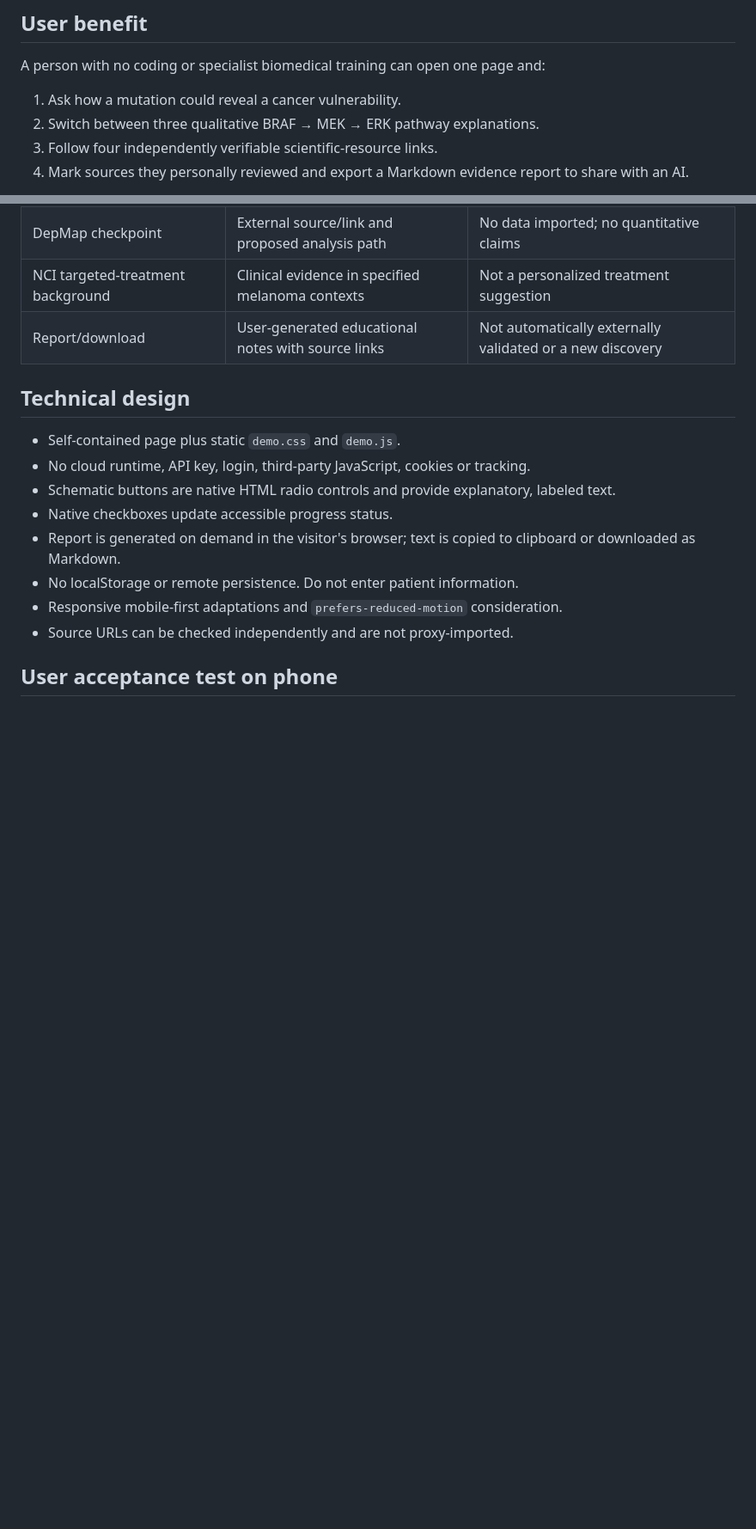
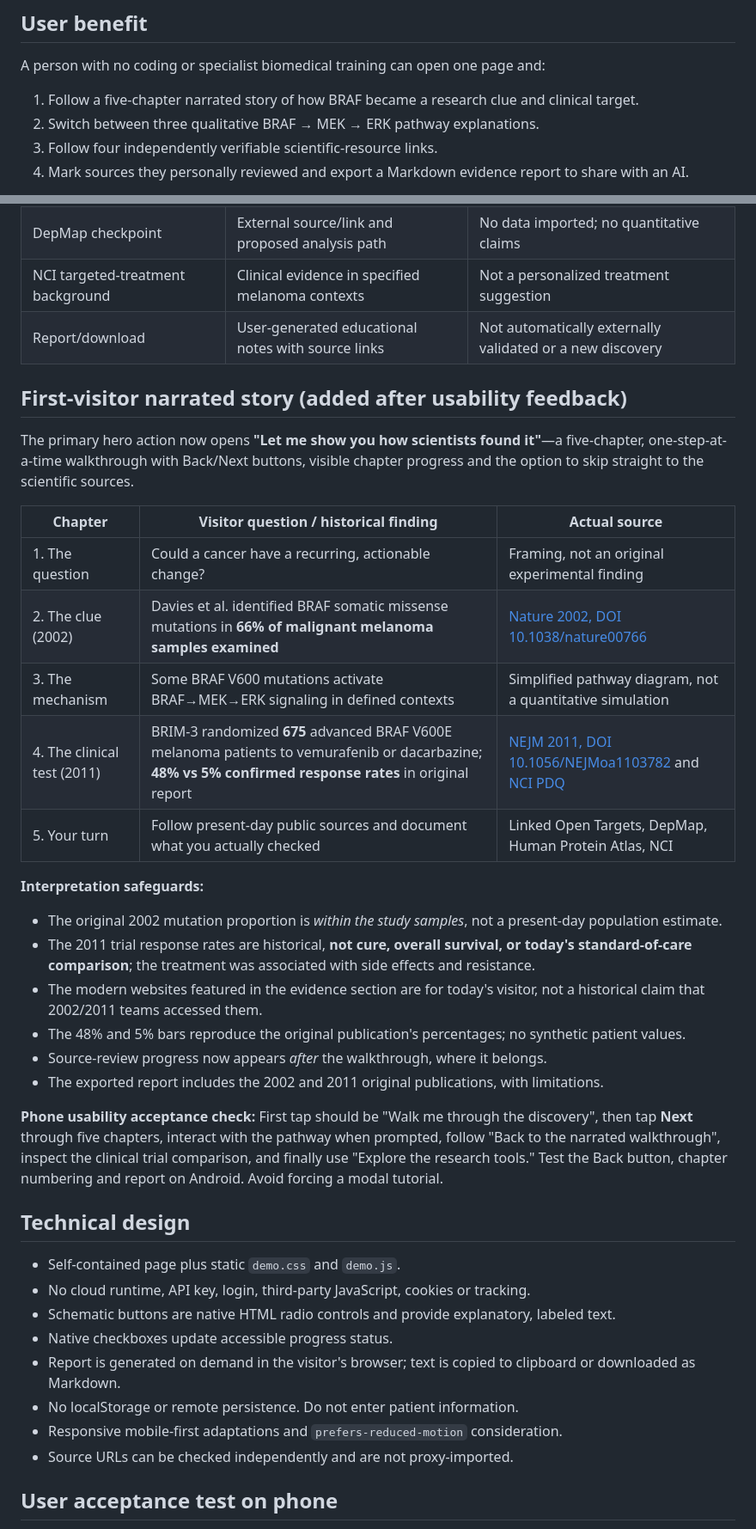
Before and after one commit to davidwpace/open-biomedical-resource-center, a Markdown page: docs/BIODISCOVERY_LAB_001.md, 2 parts joined by grey strips. Shown at 86% size. GitHub-like rendering; blank space fills up the shorter version.

Commit message:
Document story-led onboarding and historical evidence boundaries

```diff
--- a/docs/BIODISCOVERY_LAB_001.md
+++ b/docs/BIODISCOVERY_LAB_001.md
@@ -8,7 +8,7 @@
 ## User benefit
 
 A person with no coding or specialist biomedical training can open one page and:
-1. Ask how a mutation could reveal a cancer vulnerability.
+1. Follow a five-chapter narrated story of how BRAF became a research clue and clinical target.
 2. Switch between three qualitative BRAF → MEK → ERK pathway explanations.
 3. Follow four independently verifiable scientific-resource links.
 4. Mark sources they personally reviewed and export a Markdown evidence report to share with an AI.
@@ -32,6 +32,28 @@ The demo does not generate synthetic measurement results or claim to perform rea
 | DepMap checkpoint | External source/link and proposed analysis path | No data imported; no quantitative claims |
 | NCI targeted-treatment background | Clinical evidence in specified melanoma contexts | Not a personalized treatment suggestion |
 | Report/download | User-generated educational notes with source links | Not automatically externally validated or a new discovery |
+
+## First-visitor narrated story (added after usability feedback)
+
+The primary hero action now opens **"Let me show you how scientists found it"**—a five-chapter, one-step-at-a-time walkthrough with Back/Next buttons, visible chapter progress and the option to skip straight to the scientific sources.
+
+| Chapter | Visitor question / historical finding | Actual source |
+|---|---|---|
+| 1. The question | Could a cancer have a recurring, actionable change? | Framing, not an original experimental finding |
+| 2. The clue (2002) | Davies et al. identified BRAF somatic missense mutations in **66% of malignant melanoma samples examined** | [Nature 2002, DOI 10.1038/nature00766](https://doi.org/10.1038/nature00766) |
+| 3. The mechanism | Some BRAF V600 mutations activate BRAF→MEK→ERK signaling in defined contexts | Simplified pathway diagram, not a quantitative simulation |
+| 4. The clinical test (2011) | BRIM-3 randomized **675** advanced BRAF V600E melanoma patients to vemurafenib or dacarbazine; **48% vs 5% confirmed response rates** in original report | [NEJM 2011, DOI 10.1056/NEJMoa1103782](https://doi.org/10.1056/NEJMoa1103782) and [NCI PDQ](https://www.cancer.gov/types/skin/hp/melanoma-treatment-pdq) |
+| 5. Your turn | Follow present-day public sources and document what you actually checked | Linked Open Targets, DepMap, Human Protein Atlas, NCI |
+
+**Interpretation safeguards:**
+- The original 2002 mutation proportion is *within the study samples*, not a present-day population estimate.
+- The 2011 trial response rates are historical, **not cure, overall survival, or today's standard-of-care comparison**; the treatment was associated with side effects and resistance.
+- The modern websites featured in the evidence section are for today's visitor, not a historical claim that 2002/2011 teams accessed them.
+- The 48% and 5% bars reproduce the original publication's percentages; no synthetic patient values.
+- Source-review progress now appears *after* the walkthrough, where it belongs.
+- The exported report includes the 2002 and 2011 original publications, with limitations.
+
+**Phone usability acceptance check:** First tap should be "Walk me through the discovery", then tap **Next** through five chapters, interact with the pathway when prompted, follow "Back to the narrated walkthrough", inspect the clinical trial comparison, and finally use "Explore the research tools." Test the Back button, chapter numbering and report on Android. Avoid forcing a modal tutorial.
 
 ## Technical design
 
```
